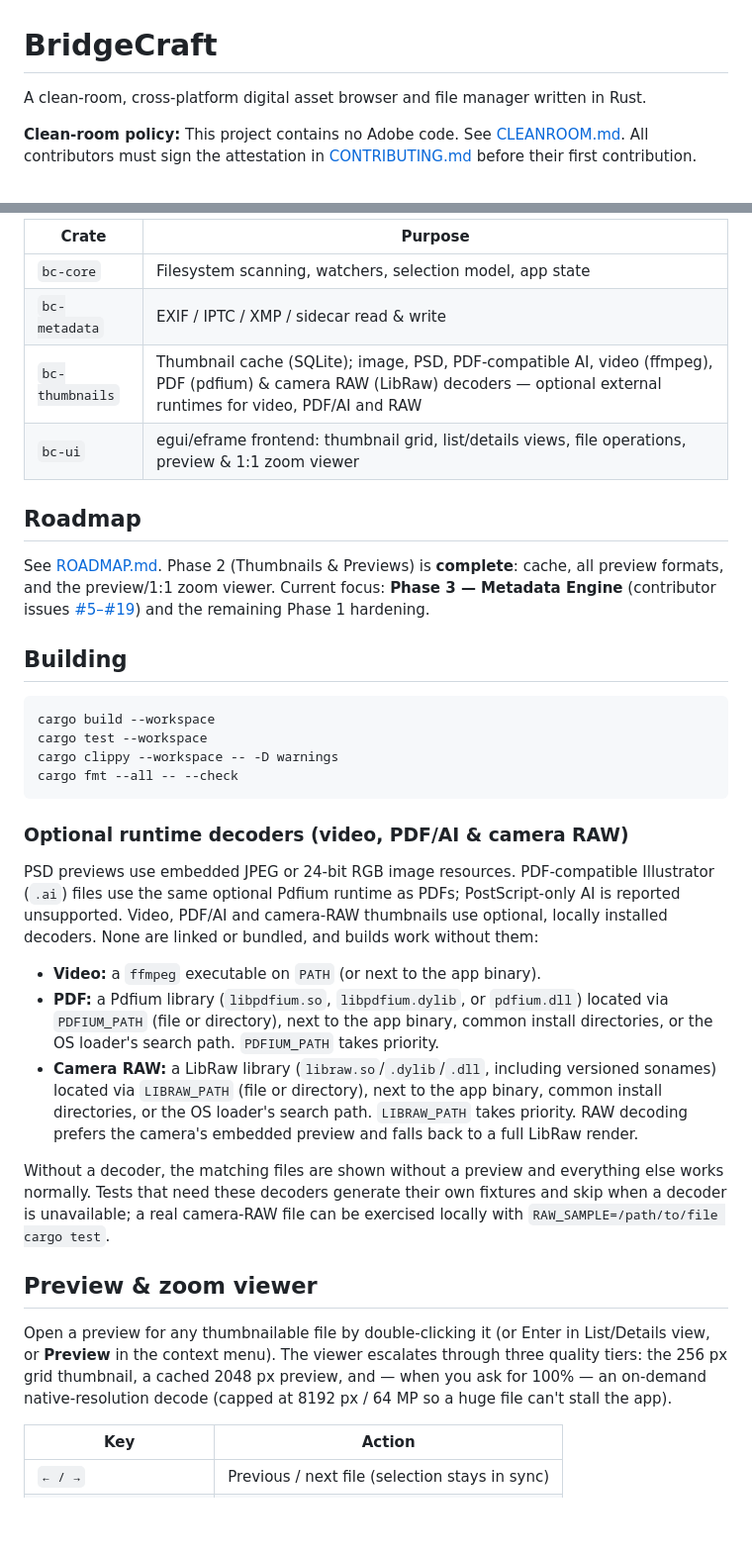
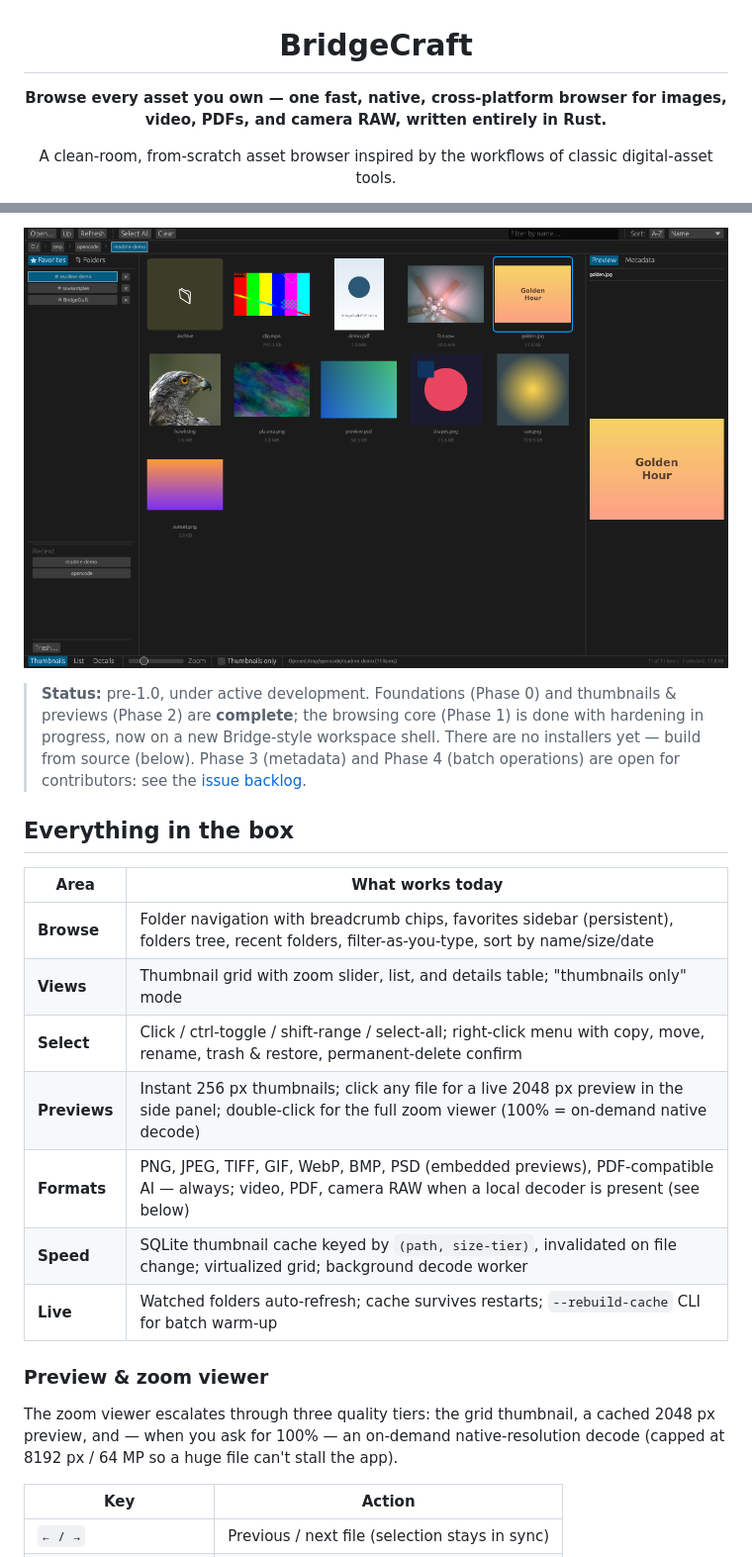
Before and after one commit to cmspeedau/BridgeCraft, a Markdown page: README.md, 2 parts joined by grey strips. Shown at 99% size. GitHub-like rendering; pictures changed too: docs/screenshots/workspace.png (added); blank space fills up the shorter version.

````diff
--- a/README.md
+++ b/README.md
@@ -1,6 +3,6 @@
 # BridgeCraft
 
-A clean-room, cross-platform digital asset browser and file manager written in Rust.
+**Browse every asset you own — one fast, native, cross-platform browser for images, video, PDFs, and camera RAW, written entirely in Rust.**
 
-**Clean-room policy:** This project contains no Adobe code. See [CLEANROOM.md](CLEANROOM.md). All contributors must sign the attestation in [CONTRIBUTING.md](CONTRIBUTING.md) before their first contribution.
+A clean-room, from-scratch asset browser inspired by the workflows of classic digital-asset tools.
 
@@ -8,37 +14,25 @@ A clean-room, cross-platform digital asset browser and file manager written in R
 
-| Crate | Purpose |
+</div>
+
+![BridgeCraft workspace: favorites sidebar, thumbnail grid, and preview panel](docs/screenshots/workspace.png)
+
+> **Status:** pre-1.0, under active development. Foundations (Phase 0) and thumbnails & previews (Phase 2) are **complete**; the browsing core (Phase 1) is done with hardening in progress, now on a new Bridge-style workspace shell. There are no installers yet — build from source (below). Phase 3 (metadata) and Phase 4 (batch operations) are open for contributors: see the [issue backlog](https://github.com/cmspeedau/BridgeCraft/issues/19).
+
+## Everything in the box
+
+| Area | What works today |
 |---|---|
-| `bc-core` | Filesystem scanning, watchers, selection model, app state |
-| `bc-metadata` | EXIF / IPTC / XMP / sidecar read & write |
-| `bc-thumbnails` | Thumbnail cache (SQLite); image, PSD, PDF-compatible AI, video (ffmpeg), PDF (pdfium) & camera RAW (LibRaw) decoders — optional external runtimes for video, PDF/AI and RAW |
-| `bc-ui` | egui/eframe frontend: thumbnail grid, list/details views, file operations, preview & 1:1 zoom viewer |
+| **Browse** | Folder navigation with breadcrumb chips, favorites sidebar (persistent), folders tree, recent folders, filter-as-you-type, sort by name/size/date |
+| **Views** | Thumbnail grid with zoom slider, list, and details table; "thumbnails only" mode |
+| **Select** | Click / ctrl-toggle / shift-range / select-all; right-click menu with copy, move, rename, trash & restore, permanent-delete confirm |
+| **Previews** | Instant 256 px thumbnails; click any file for a live 2048 px preview in the side panel; double-click for the full zoom viewer (100% = on-demand native decode) |
+| **Formats** | PNG, JPEG, TIFF, GIF, WebP, BMP, PSD (embedded previews), PDF-compatible AI — always; video, PDF, camera RAW when a local decoder is present (see below) |
+| **Speed** | SQLite thumbnail cache keyed by `(path, size-tier)`, invalidated on file change; virtualized grid; background decode worker |
+| **Live** | Watched folders auto-refresh; cache survives restarts; `--rebuild-cache` CLI for batch warm-up |
 
-## Roadmap
+### Preview & zoom viewer
 
-See [ROADMAP.md](ROADMAP.md). Phase 2 (Thumbnails & Previews) is **complete**: cache, all preview formats, and the preview/1:1 zoom viewer. Current focus: **Phase 3 — Metadata Engine** (contributor issues [#5–#19](https://github.com/cmspeedau/BridgeCraft/issues/19)) and the remaining Phase 1 hardening.
-
-## Building
-
-```sh
-cargo build --workspace
-cargo test --workspace
-cargo clippy --workspace -- -D warnings
-cargo fmt --all -- --check
-```
-
-### Optional runtime decoders (video, PDF/AI & camera RAW)
-
-PSD previews use embedded JPEG or 24-bit RGB image resources. PDF-compatible Illustrator (`.ai`) files use the same optional Pdfium runtime as PDFs; PostScript-only AI is reported unsupported. Video, PDF/AI and camera-RAW thumbnails use optional, locally installed decoders. None are linked or bundled, and builds work without them:
-
-- **Video:** a `ffmpeg` executable on `PATH` (or next to the app binary).
-- **PDF:** a Pdfium library (`libpdfium.so`, `libpdfium.dylib`, or `pdfium.dll`) located via `PDFIUM_PATH` (file or directory), next to the app binary, common install directories, or the OS loader's search path. `PDFIUM_PATH` takes priority.
-- **Camera RAW:** a LibRaw library (`libraw.so`/`.dylib`/`.dll`, including versioned sonames) located via `LIBRAW_PATH` (file or directory), next to the app binary, common install directories, or the OS loader's search path. `LIBRAW_PATH` takes priority. RAW decoding prefers the camera's embedded preview and falls back to a full LibRaw render.
-
-Without a decoder, the matching files are shown without a preview and everything else works normally. Tests that need these decoders generate their own fixtures and skip when a decoder is unavailable; a real camera-RAW file can be exercised locally with `RAW_SAMPLE=/path/to/file cargo test`.
-
-## Preview & zoom viewer
-
-Open a preview for any thumbnailable file by double-clicking it (or Enter in List/Details view, or **Preview** in the context menu). The viewer escalates through three quality tiers: the 256 px grid thumbnail, a cached 2048 px preview, and — when you ask for 100% — an on-demand native-resolution decode (capped at 8192 px / 64 MP so a huge file can't stall the app).
+The zoom viewer escalates through three quality tiers: the grid thumbnail, a cached 2048 px preview, and — when you ask for 100% — an on-demand native-resolution decode (capped at 8192 px / 64 MP so a huge file can't stall the app).
 
 | Key | Action |
 |---|---|
````
Also changed, not shown: other parts of README.md (+56 -5 lines).
